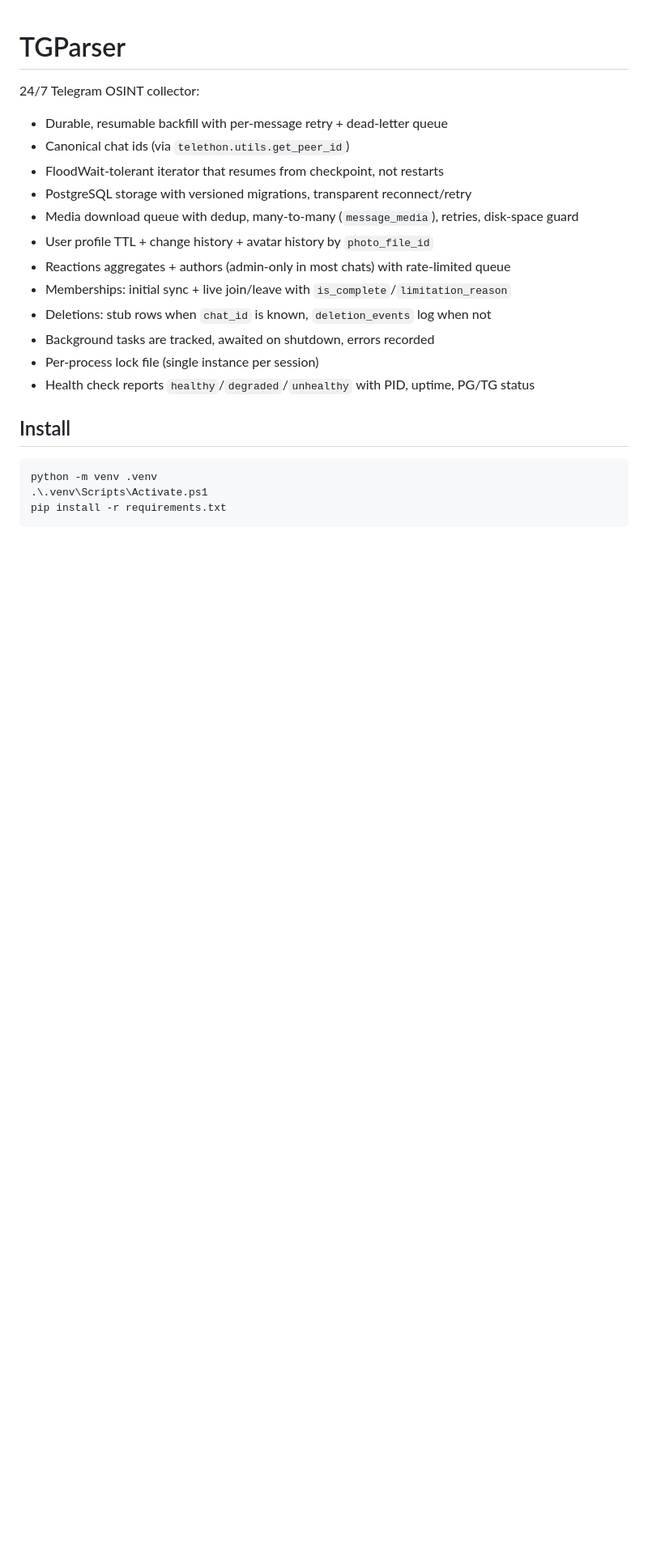
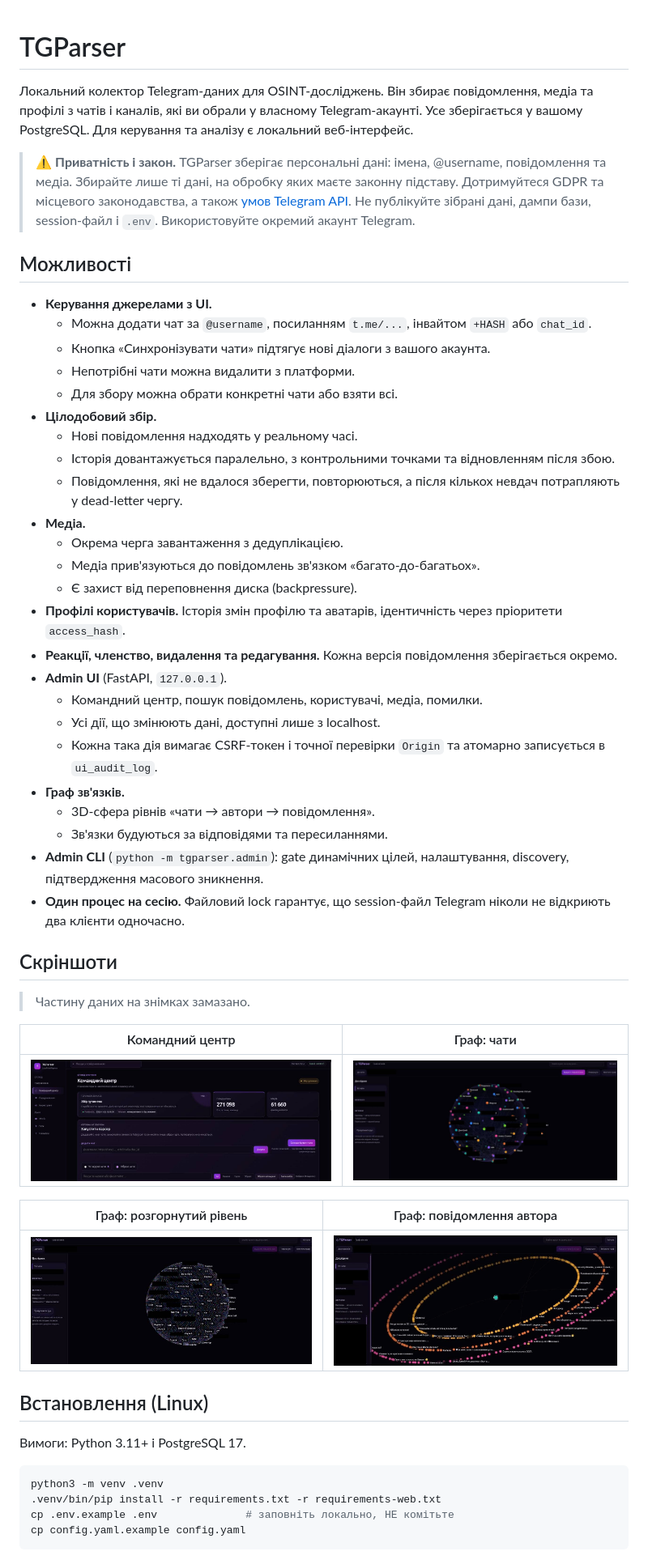
Before and after one commit to SiLiN-ua/TGParser, a Markdown page: README.md, the part around one of its changes. Shown at 81% size. GitHub-like rendering; pictures changed too: docs/screenshots/dashboard.png (added), docs/screenshots/graph-chats.png (added), docs/screenshots/graph-full.png (added); blank space fills up the shorter version.

````diff
--- a/README.md
+++ b/README.md
@@ -1,25 +1,56 @@
 # TGParser
 
-24/7 Telegram OSINT collector:
+Локальний колектор Telegram-даних для OSINT-досліджень. Він збирає повідомлення, медіа та профілі з чатів і каналів, які ви обрали у власному Telegram-акаунті. Усе зберігається у вашому PostgreSQL. Для керування та аналізу є локальний веб-інтерфейс.
 
-- Durable, resumable backfill with per-message retry + dead-letter queue
-- Canonical chat ids (via `telethon.utils.get_peer_id`)
-- FloodWait-tolerant iterator that resumes from checkpoint, not restarts
-- PostgreSQL storage with versioned migrations, transparent reconnect/retry
-- Media download queue with dedup, many-to-many (`message_media`), retries, disk-space guard
-- User profile TTL + change history + avatar history by `photo_file_id`
-- Reactions aggregates + authors (admin-only in most chats) with rate-limited queue
-- Memberships: initial sync + live join/leave with `is_complete`/`limitation_reason`
-- Deletions: stub rows when `chat_id` is known, `deletion_events` log when not
-- Background tasks are tracked, awaited on shutdown, errors recorded
-- Per-process lock file (single instance per session)
-- Health check reports `healthy`/`degraded`/`unhealthy` with PID, uptime, PG/TG status
+> ⚠️ **Приватність і закон.** TGParser зберігає персональні дані: імена, @username, повідомлення та медіа. Збирайте лише ті дані, на обробку яких маєте законну підставу. Дотримуйтеся GDPR та місцевого законодавства, а також [умов Telegram API](https://core.telegram.org/api/terms). Не публікуйте зібрані дані, дампи бази, session-файл і `.env`. Використовуйте окремий акаунт Telegram.
 
-## Install
+## Можливості
 
-```powershell
-python -m venv .venv
-.\.venv\Scripts\Activate.ps1
-pip install -r requirements.txt
+- **Керування джерелами з UI.**
+  - Можна додати чат за `@username`, посиланням `t.me/...`, інвайтом `+HASH` або `chat_id`.
+  - Кнопка «Синхронізувати чати» підтягує нові діалоги з вашого акаунта.
+  - Непотрібні чати можна видалити з платформи.
+  - Для збору можна обрати конкретні чати або взяти всі.
+- **Цілодобовий збір.**
+  - Нові повідомлення надходять у реальному часі.
+  - Історія довантажується паралельно, з контрольними точками та відновленням після збою.
+  - Повідомлення, які не вдалося зберегти, повторюються, а після кількох невдач потрапляють у dead-letter чергу.
+- **Медіа.**
+  - Окрема черга завантаження з дедуплікацією.
+  - Медіа прив'язуються до повідомлень зв'язком «багато-до-багатьох».
+  - Є захист від переповнення диска (backpressure).
+- **Профілі користувачів.** Історія змін профілю та аватарів, ідентичність через пріоритети `access_hash`.
+- **Реакції, членство, видалення та редагування.** Кожна версія повідомлення зберігається окремо.
+- **Admin UI** (FastAPI, `127.0.0.1`).
+  - Командний центр, пошук повідомлень, користувачі, медіа, помилки.
+  - Усі дії, що змінюють дані, доступні лише з localhost.
+  - Кожна така дія вимагає CSRF-токен і точної перевірки `Origin` та атомарно записується в `ui_audit_log`.
+- **Граф зв'язків.**
+  - 3D-сфера рівнів «чати → автори → повідомлення».
+  - Зв'язки будуються за відповідями та пересиланнями.
+- **Admin CLI** (`python -m tgparser.admin`): gate динамічних цілей, налаштування, discovery, підтвердження масового зникнення.
+- **Один процес на сесію.** Файловий lock гарантує, що session-файл Telegram ніколи не відкриють два клієнти одночасно.
+
+## Скріншоти
+
+> Частину даних на знімках замазано.
+
+| Командний центр | Граф: чати |
+|---|---|
+| ![Командний центр](docs/screenshots/dashboard.png) | ![Граф чатів](docs/screenshots/graph-chats.png) |
+
+| Граф: розгорнутий рівень | Граф: повідомлення автора |
+|---|---|
+| ![Повний граф](docs/screenshots/graph-full.png) | ![Повідомлення](docs/screenshots/graph-messages.png) |
+
+## Встановлення (Linux)
+
+Вимоги: Python 3.11+ і PostgreSQL 17.
+
+```bash
+python3 -m venv .venv
+.venv/bin/pip install -r requirements.txt -r requirements-web.txt
+cp .env.example .env              # заповніть локально, НЕ комітьте
+cp config.yaml.example config.yaml
 ```
 
````
Also changed, not shown: other parts of README.md (+58 -169 lines), 6 other files.
